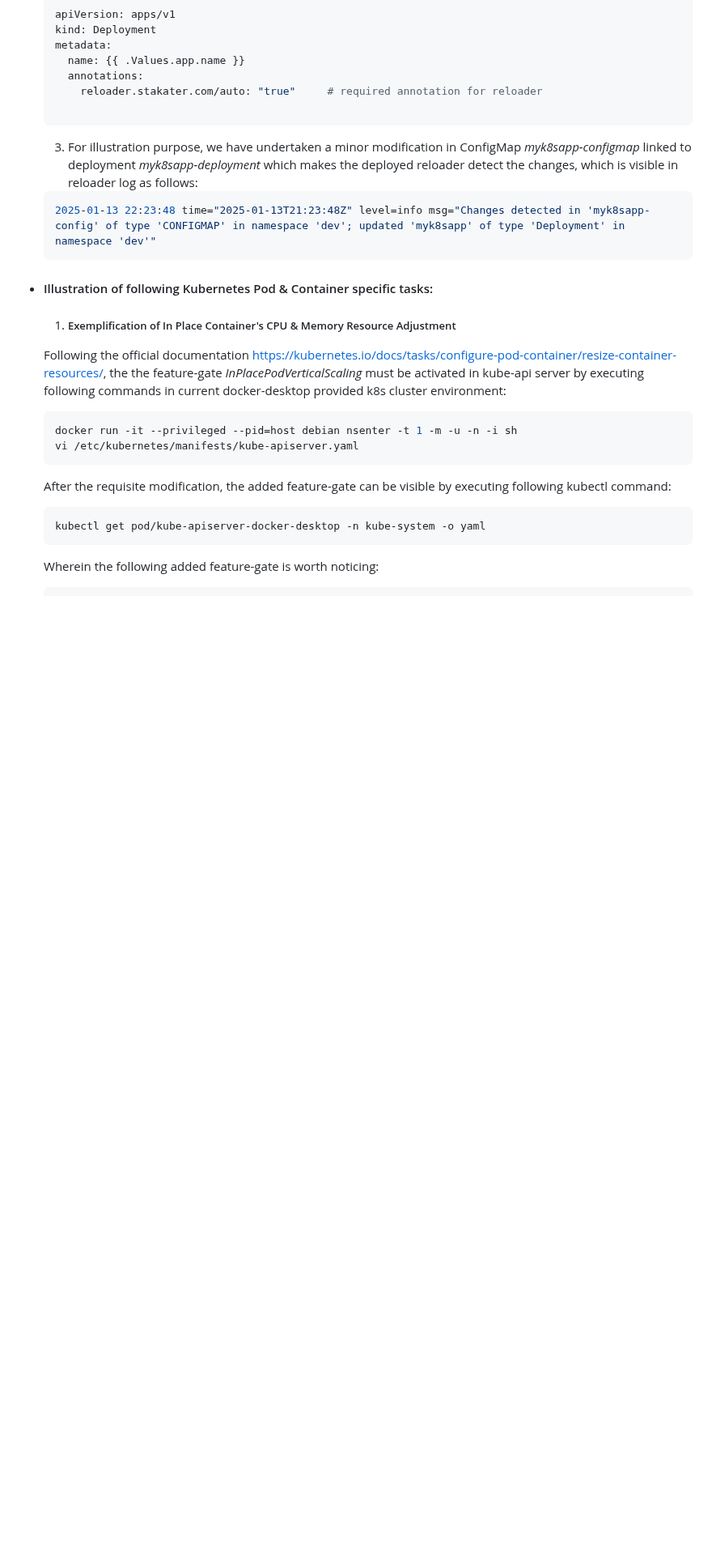
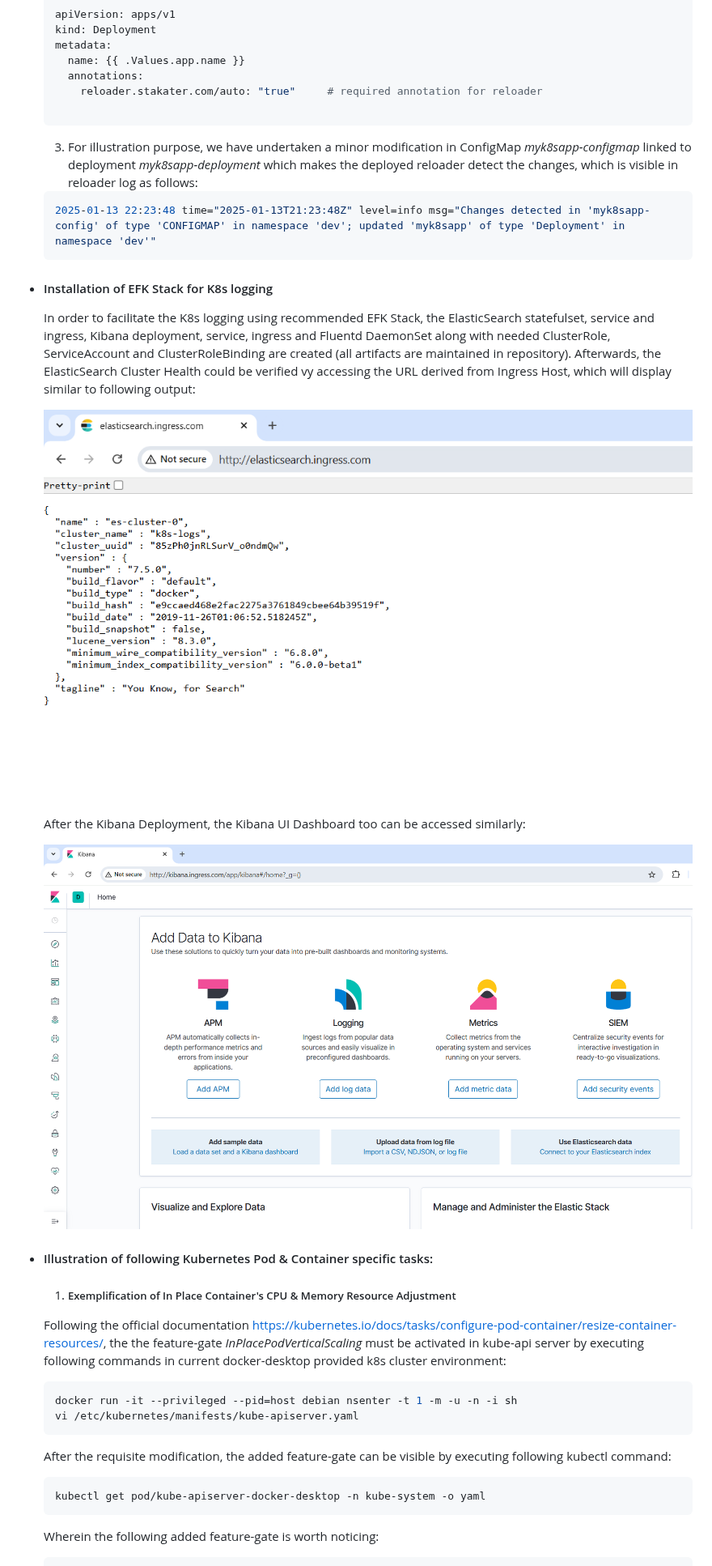
Before and after one commit to uttiyahazra/kubernetes-project, a Markdown page: myk8sapp/ReadTheDocs.md, the part around the change. Shown at 81% size. Drawn GitHub-style; blank space fills up the shorter version.

````diff
--- a/myk8sapp/ReadTheDocs.md
+++ b/myk8sapp/ReadTheDocs.md
@@ -312,6 +312,16 @@ helm install prometheus-exporter prometheus-community/prometheus-mongodb-exporte
   2025-01-13 22:23:48 time="2025-01-13T21:23:48Z" level=info msg="Changes detected in 'myk8sapp-config' of type 'CONFIGMAP' in namespace 'dev'; updated 'myk8sapp' of type 'Deployment' in namespace 'dev'"
   ```
 
+- #### Installation of EFK Stack for K8s logging
+
+  In order to facilitate the K8s logging using recommended EFK Stack, the ElasticSearch statefulset, service and ingress, Kibana deployment, service, ingress and Fluentd DaemonSet along with needed ClusterRole, ServiceAccount and ClusterRoleBinding are created (all artifacts are maintained in repository). Afterwards, the ElasticSearch Cluster Health could be verified vy accessing the URL derived from Ingress Host, which will display similar to following output:
+
+  ![alt text](image-1.png)
+
+  After the Kibana Deployment, the Kibana UI Dashboard too can be accessed similarly:
+
+  ![alt text](image-2.png)
+
 - #### Illustration of following Kubernetes Pod & Container specific tasks:
 
   1. ##### Exemplification of In Place Container's CPU & Memory Resource Adjustment
````
